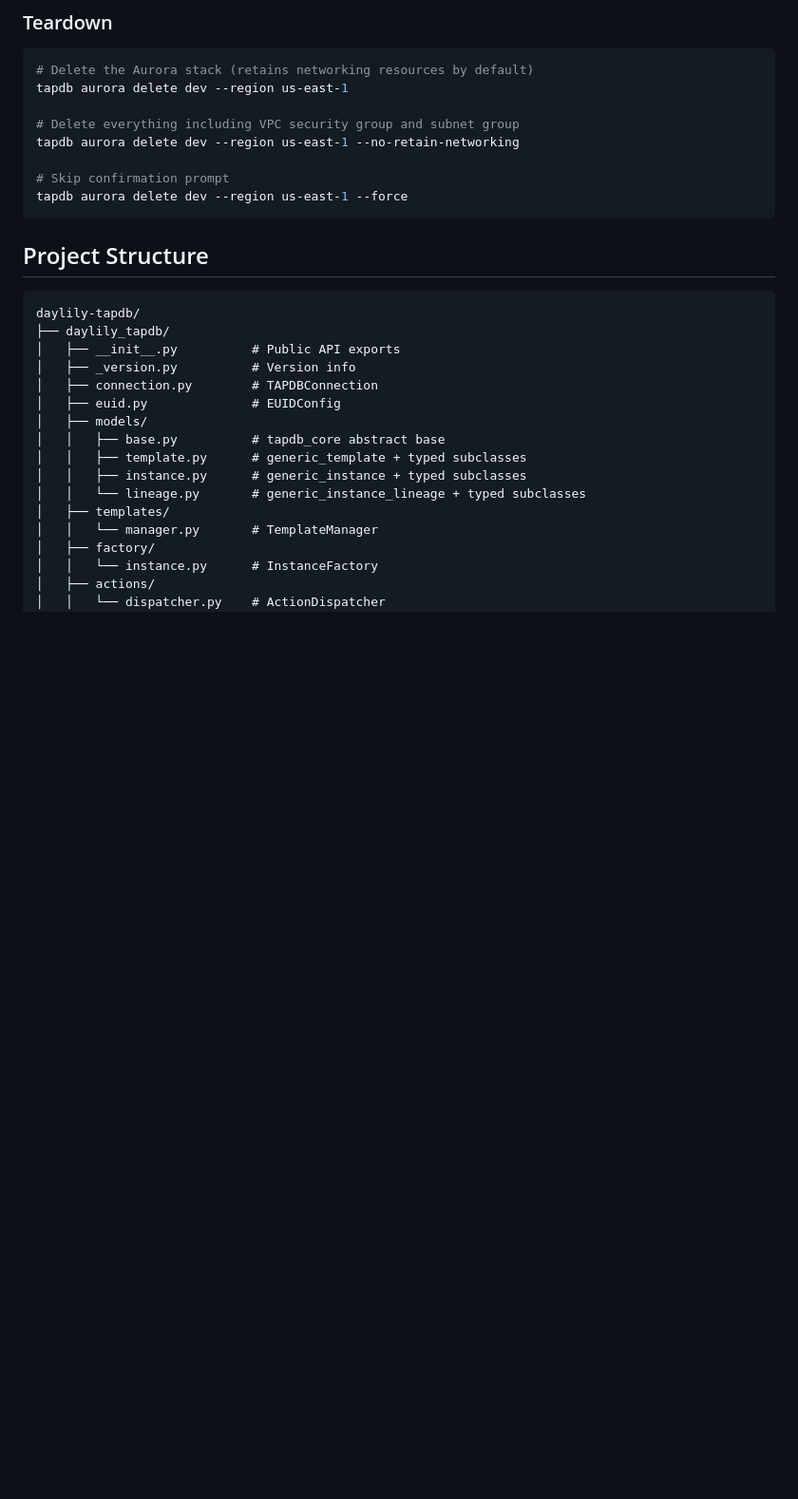
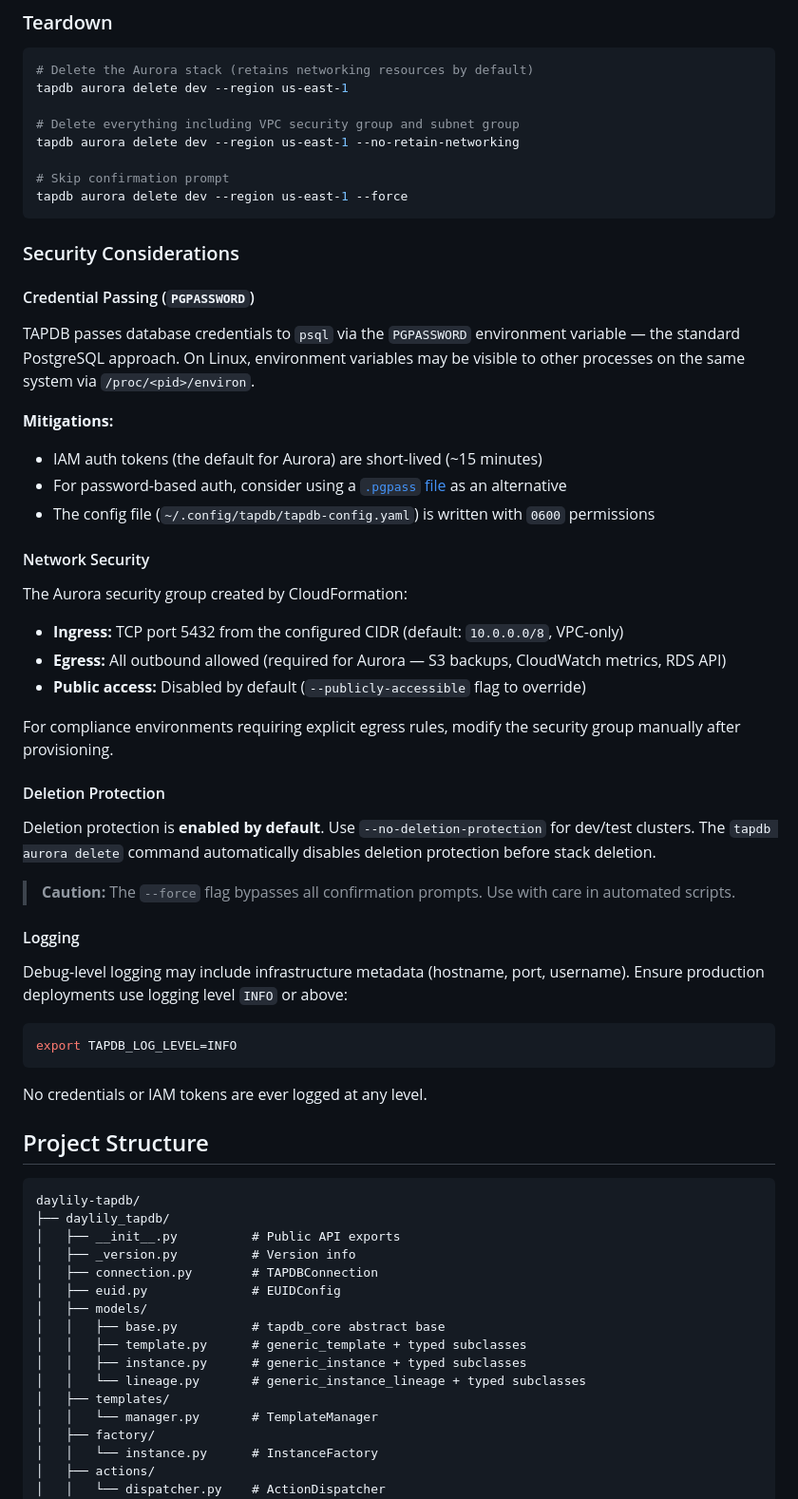
Before and after one commit to Daylily-Informatics/daylily-tapdb, a Markdown page: README.md, the part around one of its changes. Shown at 95% size. Drawn GitHub-style; blank space fills up the shorter version.

Commit message:
docs: add security considerations and caution note for Aurora deletion
Agent-Id: agent-e0c7baf7-fc09-451e-81bb-4ac2ffda76fd
Linked-Note-Id: 5a4ce5ef-cba2-4225-8c4a-e20755213ee7

````diff
--- a/README.md
+++ b/README.md
@@ -953,6 +955,42 @@ tapdb aurora delete dev --region us-east-1 --no-retain-networking
 tapdb aurora delete dev --region us-east-1 --force
 ```
 
+### Security Considerations
+
+#### Credential Passing (`PGPASSWORD`)
+
+TAPDB passes database credentials to `psql` via the `PGPASSWORD` environment variable — the standard PostgreSQL approach. On Linux, environment variables may be visible to other processes on the same system via `/proc/<pid>/environ`.
+
+**Mitigations:**
+- IAM auth tokens (the default for Aurora) are short-lived (~15 minutes)
+- For password-based auth, consider using a [`.pgpass` file](https://www.postgresql.org/docs/current/libpq-pgpass.html) as an alternative
+- The config file (`~/.config/tapdb/tapdb-config.yaml`) is written with `0600` permissions
+
+#### Network Security
+
+The Aurora security group created by CloudFormation:
+- **Ingress:** TCP port 5432 from the configured CIDR (default: `10.0.0.0/8`, VPC-only)
+- **Egress:** All outbound allowed (required for Aurora — S3 backups, CloudWatch metrics, RDS API)
+- **Public access:** Disabled by default (`--publicly-accessible` flag to override)
+
+For compliance environments requiring explicit egress rules, modify the security group manually after provisioning.
+
+#### Deletion Protection
+
+Deletion protection is **enabled by default**. Use `--no-deletion-protection` for dev/test clusters. The `tapdb aurora delete` command automatically disables deletion protection before stack deletion.
+
+> **Caution:** The `--force` flag bypasses all confirmation prompts. Use with care in automated scripts.
+
+#### Logging
+
+Debug-level logging may include infrastructure metadata (hostname, port, username). Ensure production deployments use logging level `INFO` or above:
+
+```bash
+export TAPDB_LOG_LEVEL=INFO
+```
+
+No credentials or IAM tokens are ever logged at any level.
+
 
 ## Project Structure
 
````
Also changed, not shown: other parts of README.md (+2 -0 lines).
